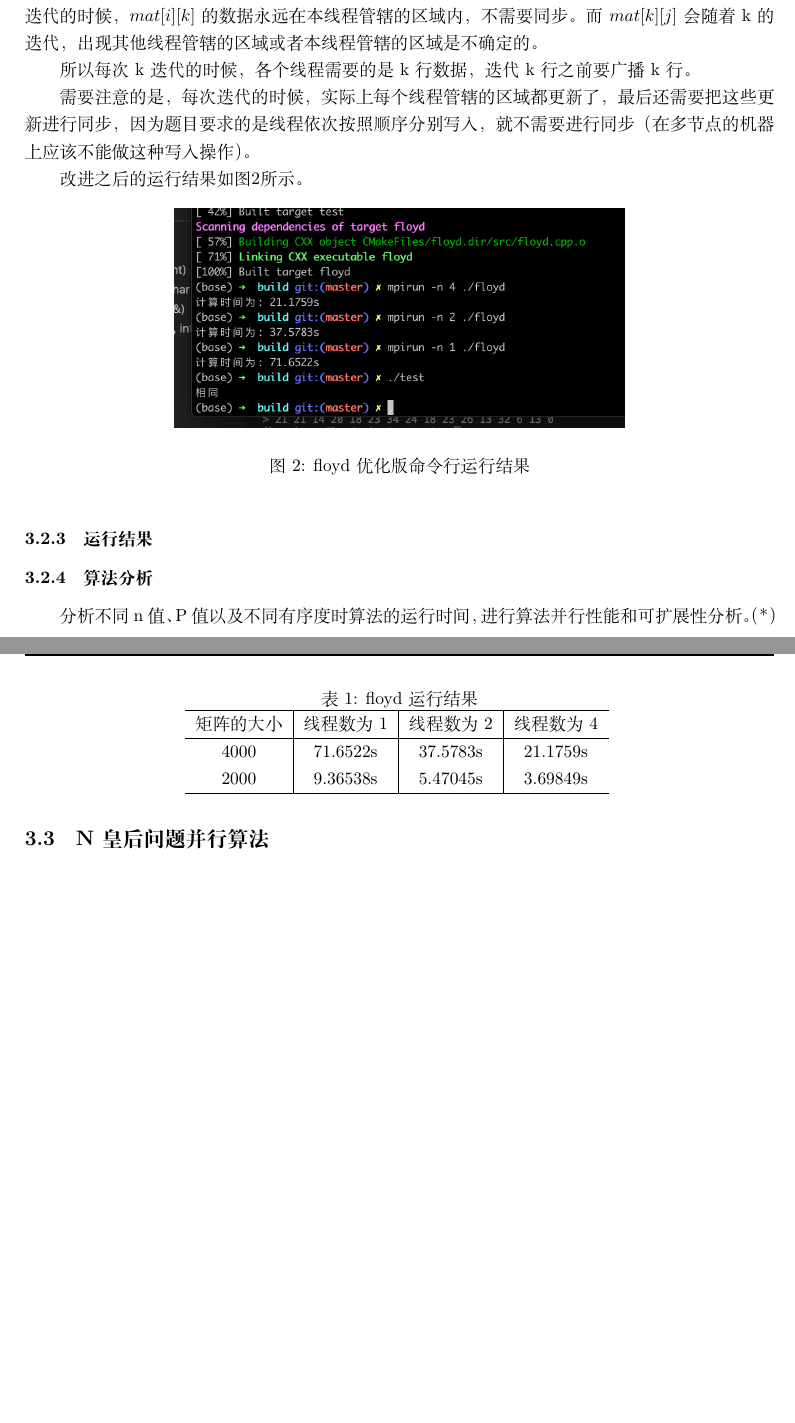
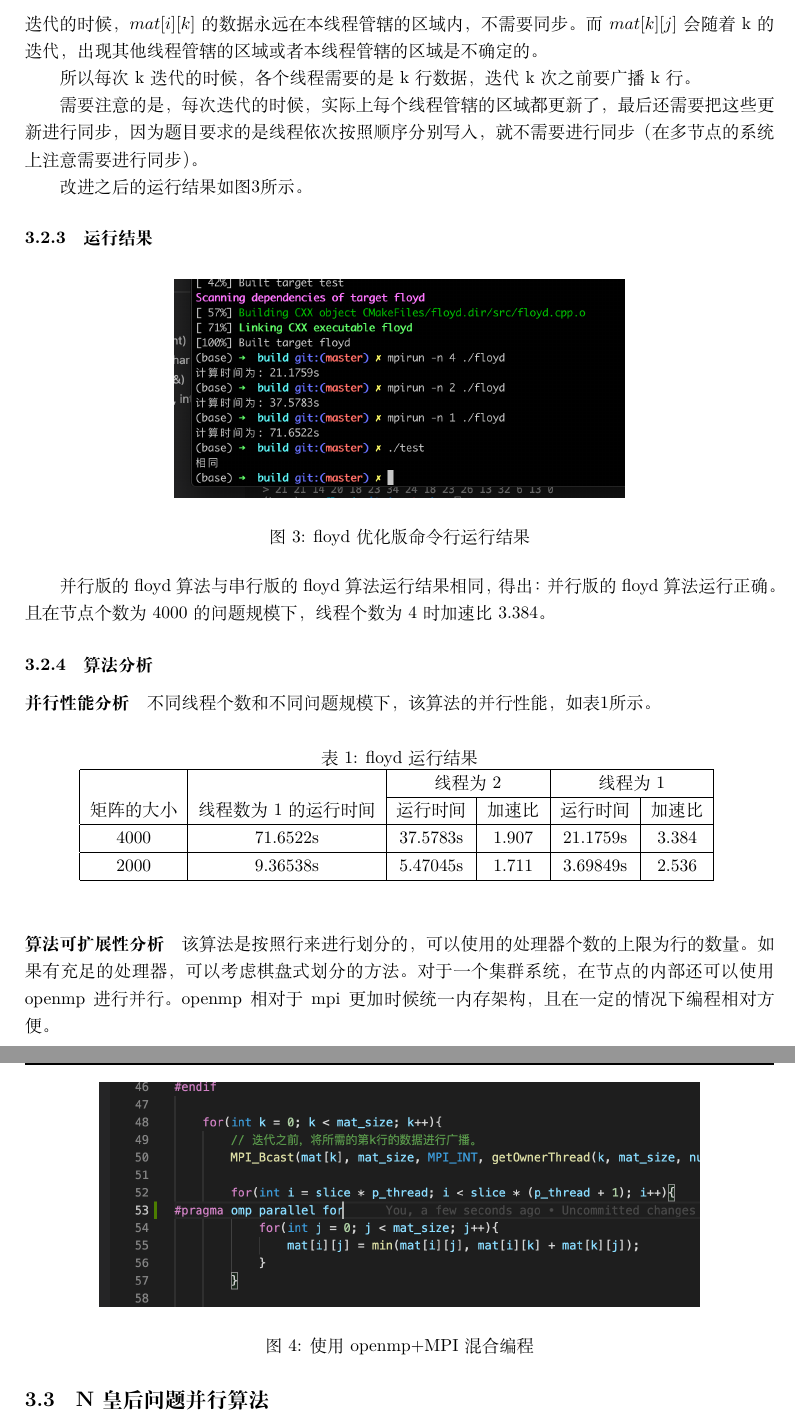
Before and after one commit to EzioZz/nwpu_course_parallel_computing, a LaTeX document (实验报告/main.tex): two parts of pages 4 and 5 of 5 before the commit and two parts of pages 5 and 6 of 6 after it, joined at a grey line, cut so that both start at the same text, the shorter picture padded with empty space. Compiled offline with XeLaTeX.

Commit message:
完成了论文floyd部分的编写

```diff
--- a/实验报告/main.tex
+++ b/实验报告/main.tex
@@ -121,11 +157,13 @@ ubuntu18.04，inteli7-7700HK 4核8线程，gcc8.2，OpenMPI 4.2.0。使用CMake
 
 考虑从通信量上的进行优化。在操作$mat[i][j] = \min(mat[i][k] + mat[k][j])$中，最外层循环k迭代的时候，$mat[i][k]$的数据永远在本线程管辖的区域内，不需要同步。而$mat[k][j]$会随着k的迭代，出现其他线程管辖的区域或者本线程管辖的区域是不确定的。
 
-所以每次k迭代的时候，各个线程需要的是k行数据，迭代k行之前要广播k行。
+所以每次k迭代的时候，各个线程需要的是k行数据，迭代k次之前要广播k行。
 
-需要注意的是，每次迭代的时候，实际上每个线程管辖的区域都更新了，最后还需要把这些更新进行同步，因为题目要求的是线程依次按照顺序分别写入，就不需要进行同步（在多节点的机器上应该不能做这种写入操作）。
+需要注意的是，每次迭代的时候，实际上每个线程管辖的区域都更新了，最后还需要把这些更新进行同步，因为题目要求的是线程依次按照顺序分别写入，就不需要进行同步（在多节点的系统上注意需要进行同步）。
 
 改进之后的运行结果如图\ref{floyd优化版命令行运行结果}所示。
+
+\subsubsection{运行结果}
 
 \begin{figure}[htbp]
     \centering
@@ -134,27 +172,43 @@ ubuntu18.04，inteli7-7700HK 4核8线程，gcc8.2，OpenMPI 4.2.0。使用CMake
     \label{floyd优化版命令行运行结果}
 \end{figure}
 
+并行版的floyd算法与串行版的floyd算法运行结果相同，得出：并行版的floyd算法运行正确。且在节点个数为4000的问题规模下，线程个数为4时加速比3.384。
 
+\subsubsection{算法分析}
 
-\subsubsection{运行结果}
+\paragraph{并行性能分析}
+
+不同线程个数和不同问题规模下，该算法的并行性能，如表\ref{floyd_table}所示。
 
 
 \begin{table}[htbp]
     \centering
     \caption{floyd运行结果}
-        \begin{tabular}{c|c|c|c}
+        \begin{tabular}{|c|c|c|c|c|c|}
         \hline
-        矩阵的大小 & 线程数为1 & 线程数为2 & 线程数为4 \\
+          &  & \multicolumn{2}{|c|}{线程为2} & \multicolumn{2}{|c|}{线程为1} \\ \cline{3-6}
+        矩阵的大小 & 线程数为1的运行时间 & 运行时间 & 加速比 & 运行时间 & 加速比 \\
         \hline
-        4000 & 71.6522s & 37.5783s & 21.1759s \\
-        2000 & 9.36538s & 5.47045s & 3.69849s \\
+        4000 & 71.6522s & 37.5783s & 1.907 & 21.1759s & 3.384 \\
+        \hline
+        2000 & 9.36538s & 5.47045s & 1.711 & 3.69849s & 2.536 \\
         \hline
         \end{tabular}
-    \label{label}
+    \label{floyd_table}
 \end{table}
 
-\subsubsection{算法分析}
-分析不同n值、P值以及不同有序度时算法的运行时间，进行算法并行性能和可扩展性分析。（*）
+\paragraph{算法可扩展性分析}
+
+该算法是按照行来进行划分的，可以使用的处理器个数的上限为行的数量。如果有充足的处理器，可以考虑棋盘式划分的方法。
+对于一个集群系统，在节点的内部还可以使用openmp进行并行。openmp相对于mpi更加时候统一内存架构，且在一定的情况下编程相对方便。
+
+\begin{figure}[htbp]
+    \centering
+    \includegraphics[width=.8\textwidth]{assets/openmp+MPI.png}
+    \caption{使用openmp+MPI混合编程}
+    \label{使用openmp+MPI混合编程}
+\end{figure}
+
 
 \subsection{N皇后问题并行算法}
 
```
Also changed, not shown: 实验报告/assets/floyd串行.png (added), 实验报告/assets/openmp+MPI.png (added), 实验报告/main.pdf, 实验报告/main.tex (36 more changed lines), 2 other files.
